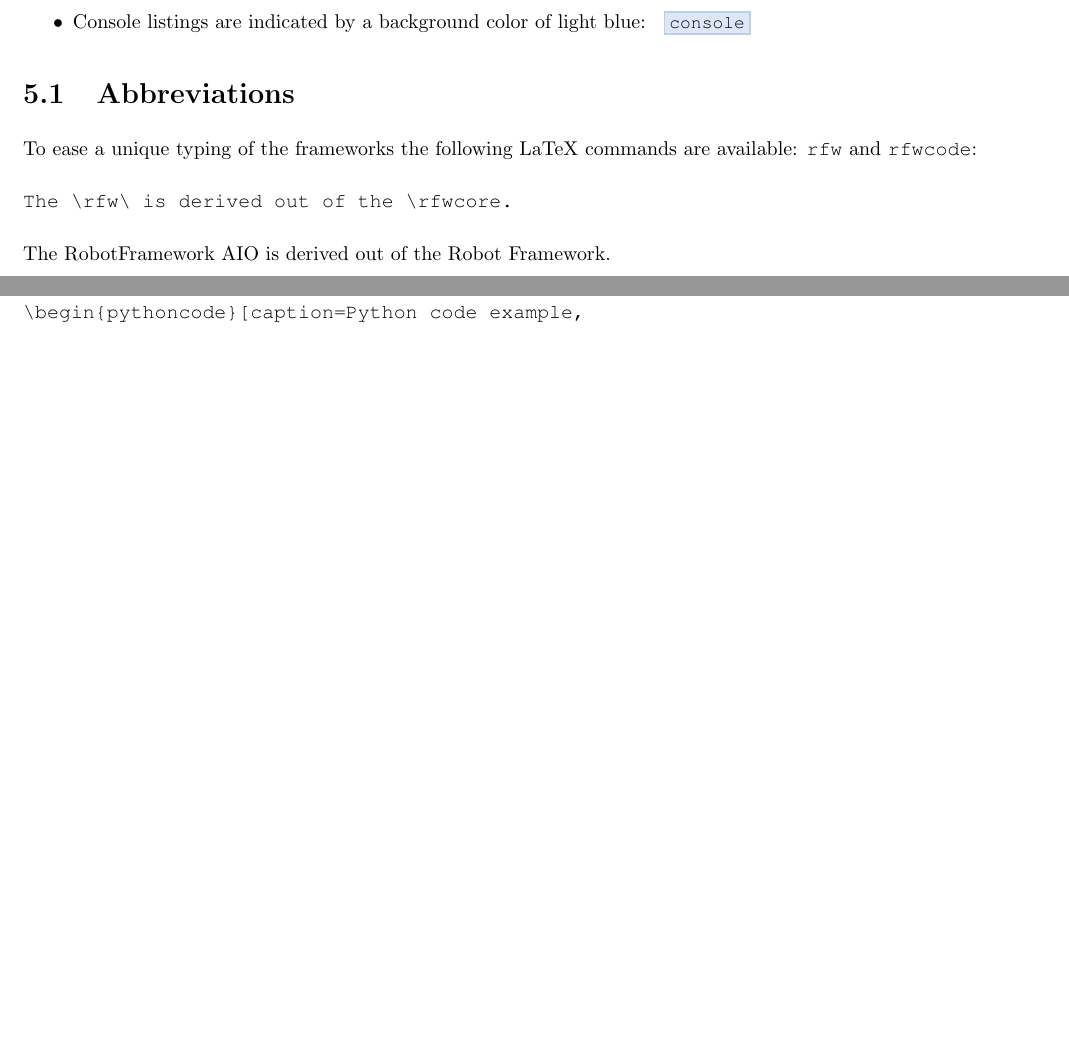
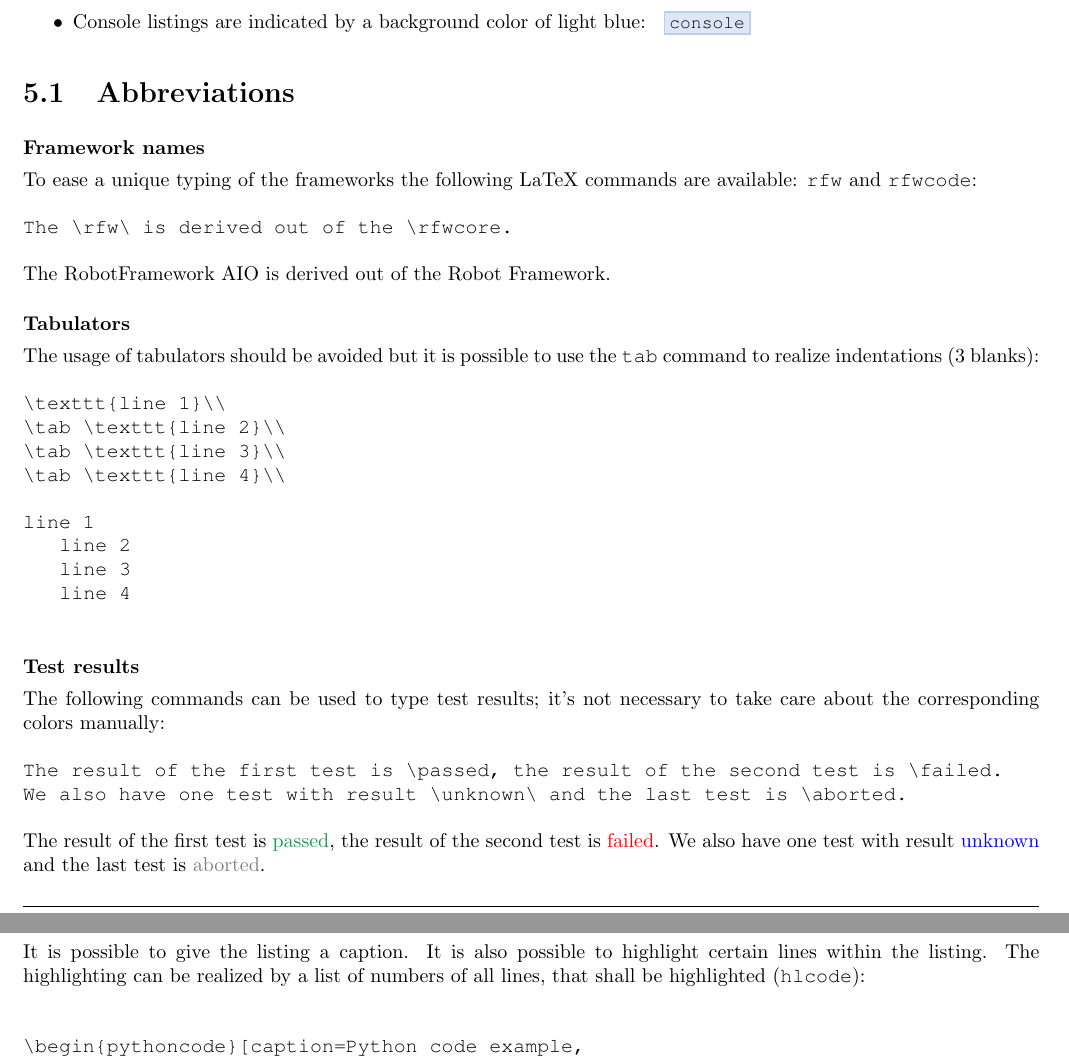
Before and after one commit to test-fullautomation/robotframework-documentation, a LaTeX document (book/StyleGuide.tex, which reads book/styles/robotframeworkaio.sty): two parts of pages 8 and 10 of 12, joined at a grey line, cut so that both start at the same text, the shorter picture padded with empty space. Compiled offline with pdfLaTeX.

Commit message:
Added commands to type the test results

```diff
--- a/book/StyleGuide.tex
+++ b/book/StyleGuide.tex
@@ -27,7 +27,7 @@
 
 \author{RobotFramework AIO team}
 \title{Documentation style guide}
-\date{22.08.2022}
+\date{29.08.2022}
 
 % --------------------------------------------------------------------------------------------------------------
 % document header
@@ -233,6 +233,8 @@
 
 \section{Abbreviations}
 
+\textbf{Framework names}
+
 To ease a unique typing of the frameworks the following LaTeX commands are available: \texttt{rfw} and \texttt{rfwcode}:
 
 \begin{verbatim}
@@ -240,6 +242,40 @@
 \end{verbatim}
 
 The \rfw\ is derived out of the \rfwcore.
+
+\vspace{2ex}
+
+\textbf{Tabulators}
+
+The usage of tabulators should be avoided but it is possible to use the \texttt{tab} command to realize indentations (3 blanks):
+
+\begin{verbatim}
+\texttt{line 1}\\
+\tab \texttt{line 2}\\
+\tab \texttt{line 3}\\
+\tab \texttt{line 4}\\
+\end{verbatim}
+
+\texttt{line 1}\\
+\tab \texttt{line 2}\\
+\tab \texttt{line 3}\\
+\tab \texttt{line 4}\\
+
+\vspace{2ex}
+
+\textbf{Test results}
+
+The following commands can be used to type test results; it's not necessary to take care about the corresponding colors manually:
+
+\begin{verbatim}
+The result of the first test is \passed, the result of the second test is \failed.
+We also have one test with result \unknown\ and the last test is \aborted.
+\end{verbatim}
+
+The result of the first test is \passed, the result of the second test is \failed.
+We also have one test with result \unknown\ and the last test is \aborted.
+
+\newpage
 
 \section{Code listings}
 
--- a/book/styles/robotframeworkaio.sty
+++ b/book/styles/robotframeworkaio.sty
@@ -37,6 +37,16 @@
 \newcommand{\rfw}{RobotFramework AIO}
 % ----------------------------------------------------------------------- %
 
+% ----------------------------------------------------------------------- %
+%
+% tabulator and test results
+%
+\newcommand{\tab}{\phantom{x}\hspace{3ex}}
+
+\newcommand{\unknown}{\textcolor{blue}{unknown}}
+\newcommand{\aborted}{\textcolor{gray}{aborted}}
+\newcommand{\passed}{\textcolor{ForestGreen}{passed}}
+\newcommand{\failed}{\textcolor{red}{failed}}
 
 % ----------------------------------------------------------------------- %
 
@@ -297,15 +307,6 @@
          font=\ttfamily\small]{\lstinline[language=Robot_log]!#1!}
 }
 
-
-
-\newcommand{\ifalignrcode}{\hspace{2pt}}
-\newcommand{\iftab}{\phantom{x}\hspace{3ex}}
-\newcommand{\ifunknown}[1]{\textcolor{blue}{#1}}
-\newcommand{\ifaborted}[1]{\textcolor{gray}{#1}}
-\newcommand{\ifpassed}[1]{\textcolor{ForestGreen}{#1}}
-\newcommand{\iffailed}[1]{\textcolor{red}{#1}}
-\newcommand{\ifnotice}[1]{\textbf{\textcolor{red}{#1}}}
 \usepackage{multirow}
 
 % use for flowchart drawing
```
Also changed, not shown: book/BundleVersionDate.tex (+1 -1 lines), RobotFrameworkAIO/RobotFrameworkAIO_Reference.pdf, book/RobotFrameworkAIO_Reference.pdf, book/StyleGuide.pdf, book/StyleGuide.tex (14 more changed lines), book/styles/robotframeworkaio.sty (2 more changed lines), 2 other files.
